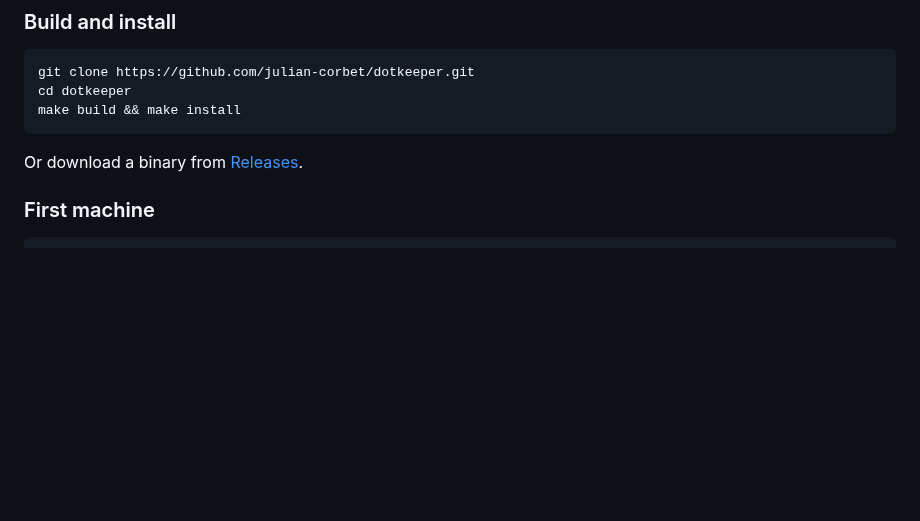
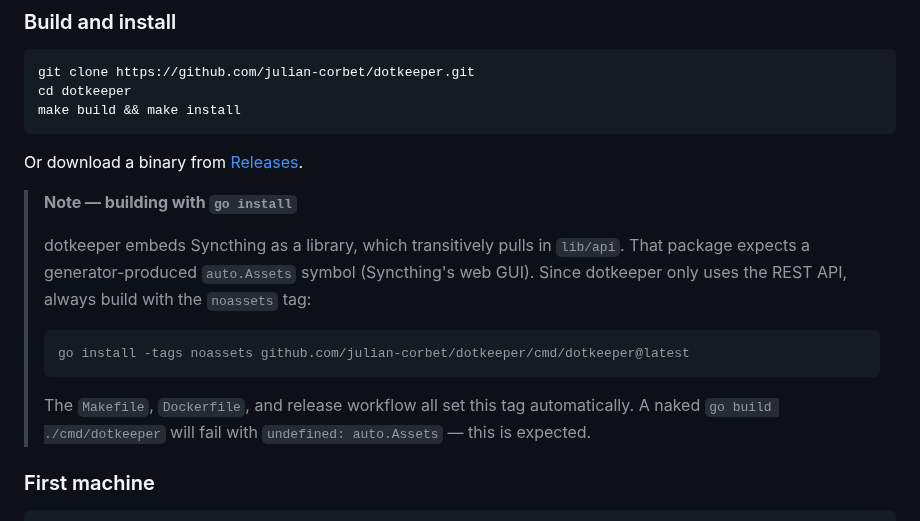
Before and after one commit to julian-corbet/dotkeeper, a Markdown page: README.md, the part around the change. Drawn GitHub-style; blank space fills up the shorter version.

Commit message:
docs: document required noassets build tag
lib/syncthing (stlib.App) calls api.New unconditionally inside
startup(), so the lib/api import is unavoidable for anyone embedding
Syncthing as a library. That import needs a generator-produced
auto.Assets symbol (the web GUI bundle) that we do not ship.

Rather than fight this with a fork, document it: README now tells
go-install users to pass -tags noassets. Makefile/Dockerfile/release
workflow already do.

````diff
--- a/README.md
+++ b/README.md
@@ -38,6 +38,21 @@ make build && make install
 ```
 
 Or download a binary from [Releases](https://github.com/julian-corbet/dotkeeper/releases).
+
+> **Note — building with `go install`**
+>
+> dotkeeper embeds Syncthing as a library, which transitively pulls in
+> `lib/api`. That package expects a generator-produced `auto.Assets`
+> symbol (Syncthing's web GUI). Since dotkeeper only uses the REST
+> API, always build with the `noassets` tag:
+>
+> ```bash
+> go install -tags noassets github.com/julian-corbet/dotkeeper/cmd/dotkeeper@latest
+> ```
+>
+> The `Makefile`, `Dockerfile`, and release workflow all set this tag
+> automatically. A naked `go build ./cmd/dotkeeper` will fail with
+> `undefined: auto.Assets` — this is expected.
 
 ### First machine
 
````
